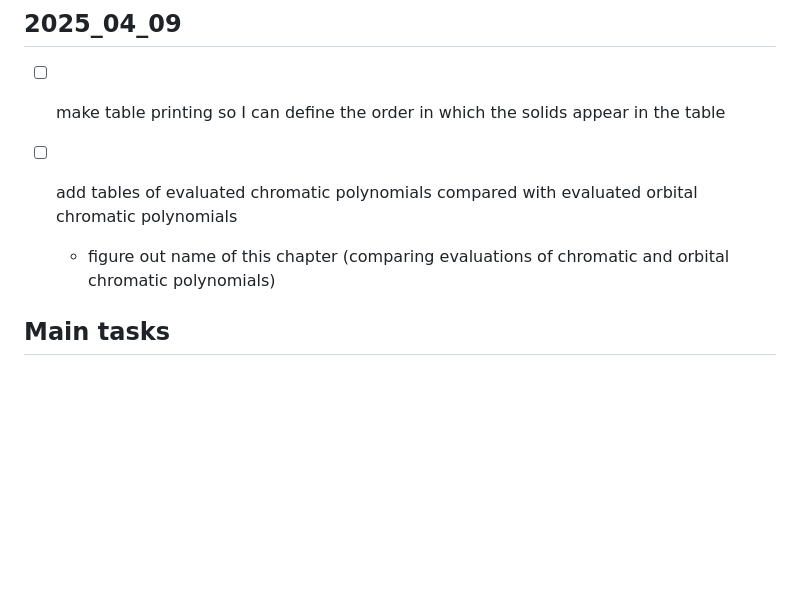
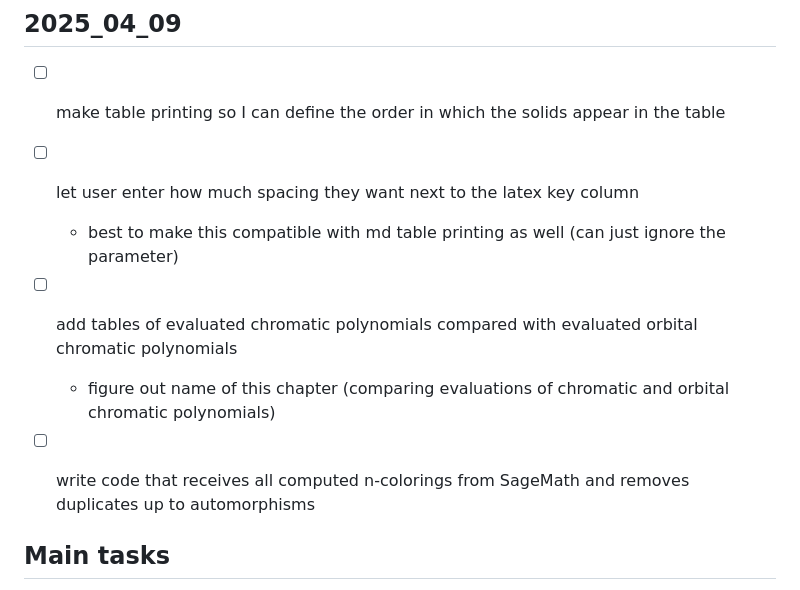
Before and after one commit to hartmaj2/plat-arch-solids-coloring, a Markdown page: Notes/todo.md, the part around the change. Rendered like a GitHub page; blank space fills up the shorter version.

```diff
--- a/Notes/todo.md
+++ b/Notes/todo.md
@@ -219,8 +219,13 @@
 
 - [ ] make table printing so I can define the order in which the solids appear in the table
 
+- [ ] let user enter how much spacing they want next to the latex key column
+  - best to make this compatible with md table printing as well (can just ignore the parameter)
+
 - [ ] add tables of evaluated chromatic polynomials compared with evaluated orbital chromatic polynomials
   - figure out name of this chapter (comparing evaluations of chromatic and orbital chromatic polynomials)
+
+- [ ] write code that receives all computed n-colorings from SageMath and removes duplicates up to automorphisms
 
 ## Main tasks
 
```
Also changed, not shown: Notes/diary.md (+12 -0 lines).
